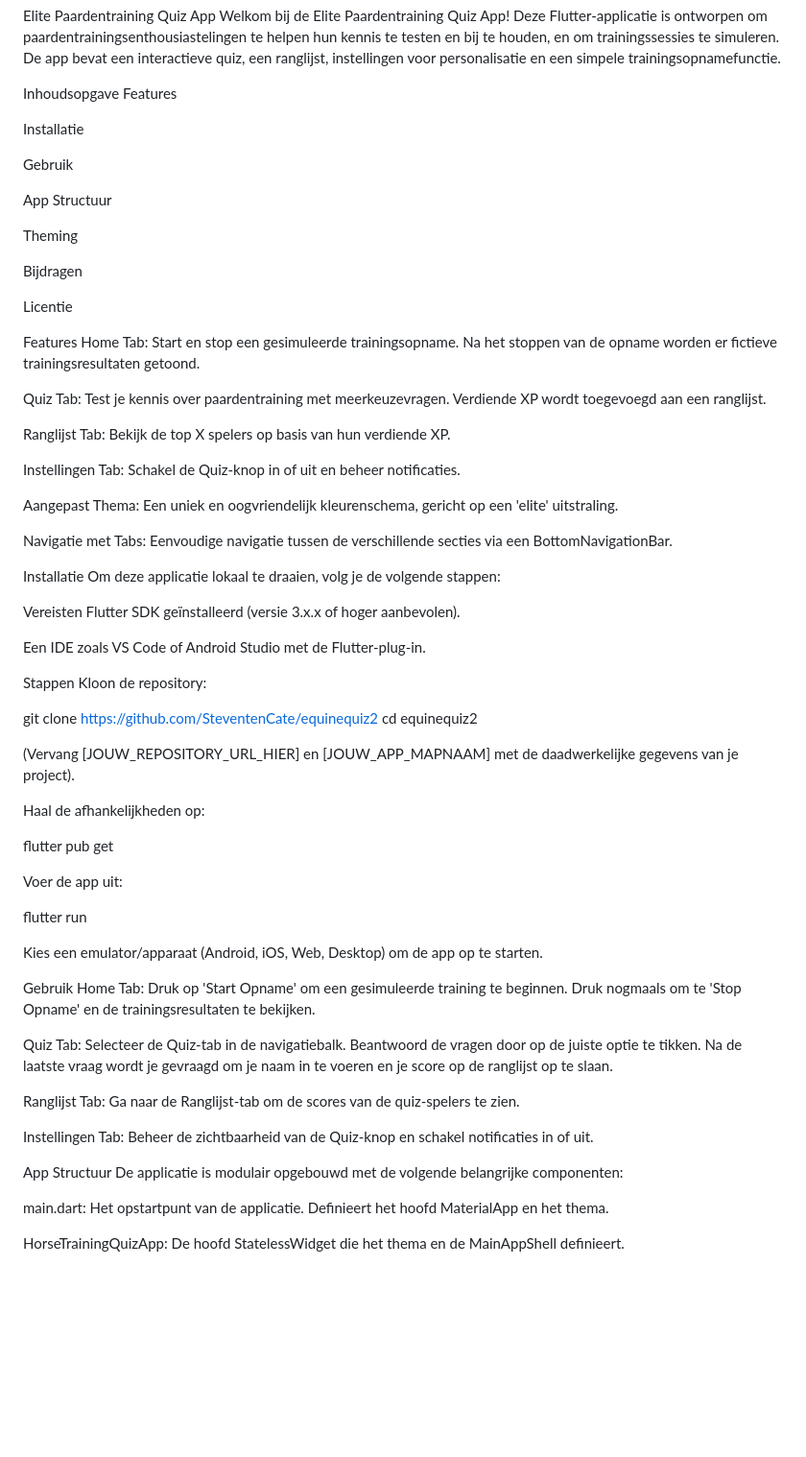
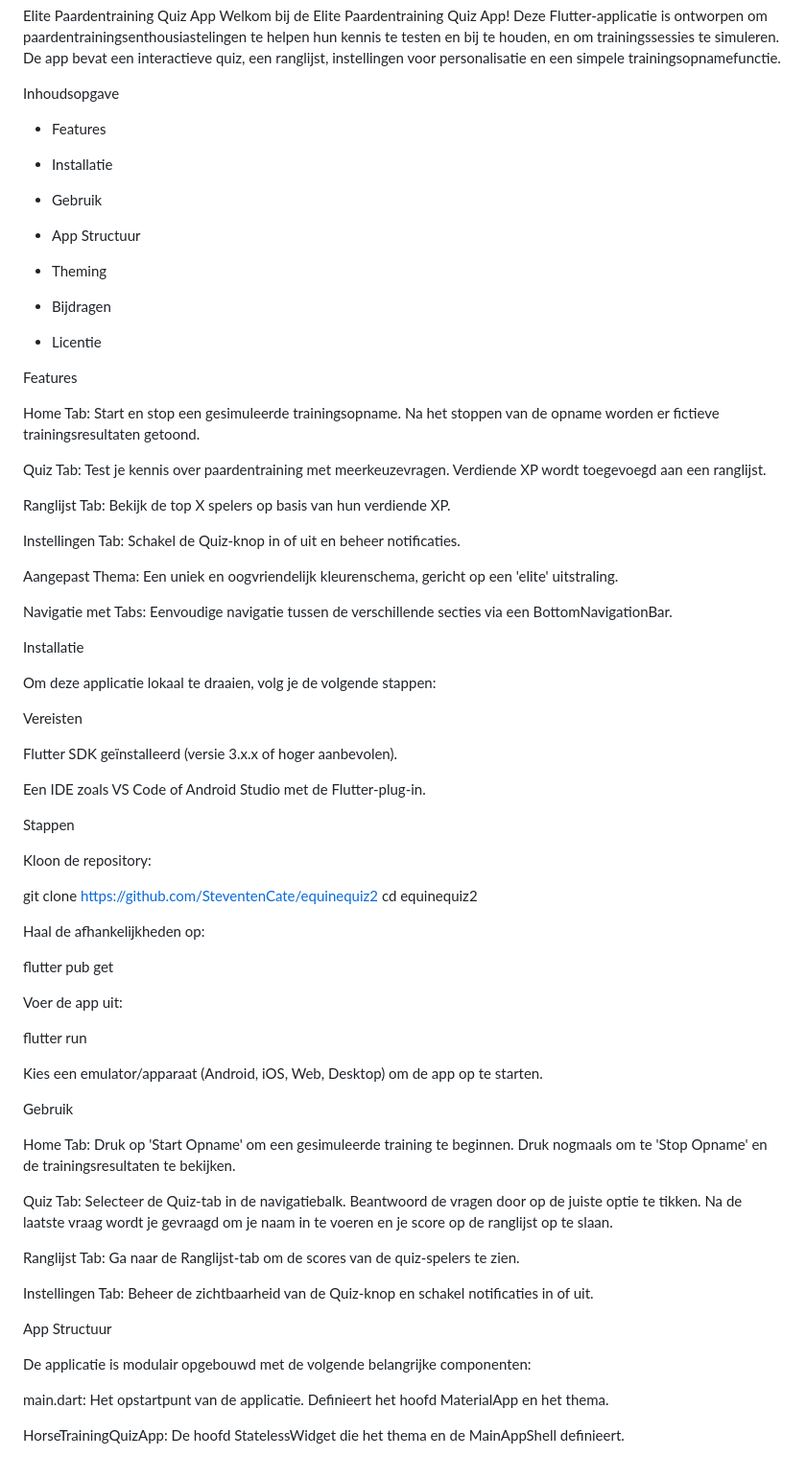
Before and after one commit to SteventenCate/equinequiz2, a Markdown page: README.md, the part around the change printed below. Shown: that part at 96% size. Drawn GitHub-style; blank space fills up the shorter version.

```diff
--- a/README.md
+++ b/README.md
@@ -2,21 +2,22 @@ Elite Paardentraining Quiz App
 Welkom bij de Elite Paardentraining Quiz App! Deze Flutter-applicatie is ontworpen om paardentrainingsenthousiastelingen te helpen hun kennis te testen en bij te houden, en om trainingssessies te simuleren. De app bevat een interactieve quiz, een ranglijst, instellingen voor personalisatie en een simpele trainingsopnamefunctie.
 
 Inhoudsopgave
+- Features
+
+- Installatie
+
+- Gebruik
+
+- App Structuur
+
+- Theming
+
+- Bijdragen
+
+- Licentie
+
 Features
 
-Installatie
-
-Gebruik
-
-App Structuur
-
-Theming
-
-Bijdragen
-
-Licentie
-
-Features
 Home Tab: Start en stop een gesimuleerde trainingsopname. Na het stoppen van de opname worden er fictieve trainingsresultaten getoond.
 
 Quiz Tab: Test je kennis over paardentraining met meerkeuzevragen. Verdiende XP wordt toegevoegd aan een ranglijst.
@@ -30,20 +31,22 @@ Aangepast Thema: Een uniek en oogvriendelijk kleurenschema, gericht op een 'elit
 Navigatie met Tabs: Eenvoudige navigatie tussen de verschillende secties via een BottomNavigationBar.
 
 Installatie
+
 Om deze applicatie lokaal te draaien, volg je de volgende stappen:
 
 Vereisten
+
 Flutter SDK geïnstalleerd (versie 3.x.x of hoger aanbevolen).
 
 Een IDE zoals VS Code of Android Studio met de Flutter-plug-in.
 
 Stappen
+
 Kloon de repository:
 
 git clone https://github.com/SteventenCate/equinequiz2
 cd equinequiz2
 
-(Vervang [JOUW_REPOSITORY_URL_HIER] en [JOUW_APP_MAPNAAM] met de daadwerkelijke gegevens van je project).
 
 Haal de afhankelijkheden op:
 
@@ -56,6 +59,7 @@ flutter run
 Kies een emulator/apparaat (Android, iOS, Web, Desktop) om de app op te starten.
 
 Gebruik
+
 Home Tab: Druk op 'Start Opname' om een gesimuleerde training te beginnen. Druk nogmaals om te 'Stop Opname' en de trainingsresultaten te bekijken.
 
 Quiz Tab: Selecteer de Quiz-tab in de navigatiebalk. Beantwoord de vragen door op de juiste optie te tikken. Na de laatste vraag wordt je gevraagd om je naam in te voeren en je score op de ranglijst op te slaan.
@@ -65,6 +69,7 @@ Ranglijst Tab: Ga naar de Ranglijst-tab om de scores van de quiz-spelers te zien
 Instellingen Tab: Beheer de zichtbaarheid van de Quiz-knop en schakel notificaties in of uit.
 
 App Structuur
+
 De applicatie is modulair opgebouwd met de volgende belangrijke componenten:
 
 main.dart: Het opstartpunt van de applicatie. Definieert het hoofd MaterialApp en het thema.
```
Also changed, not shown: other parts of README.md (+3 -0 lines).
